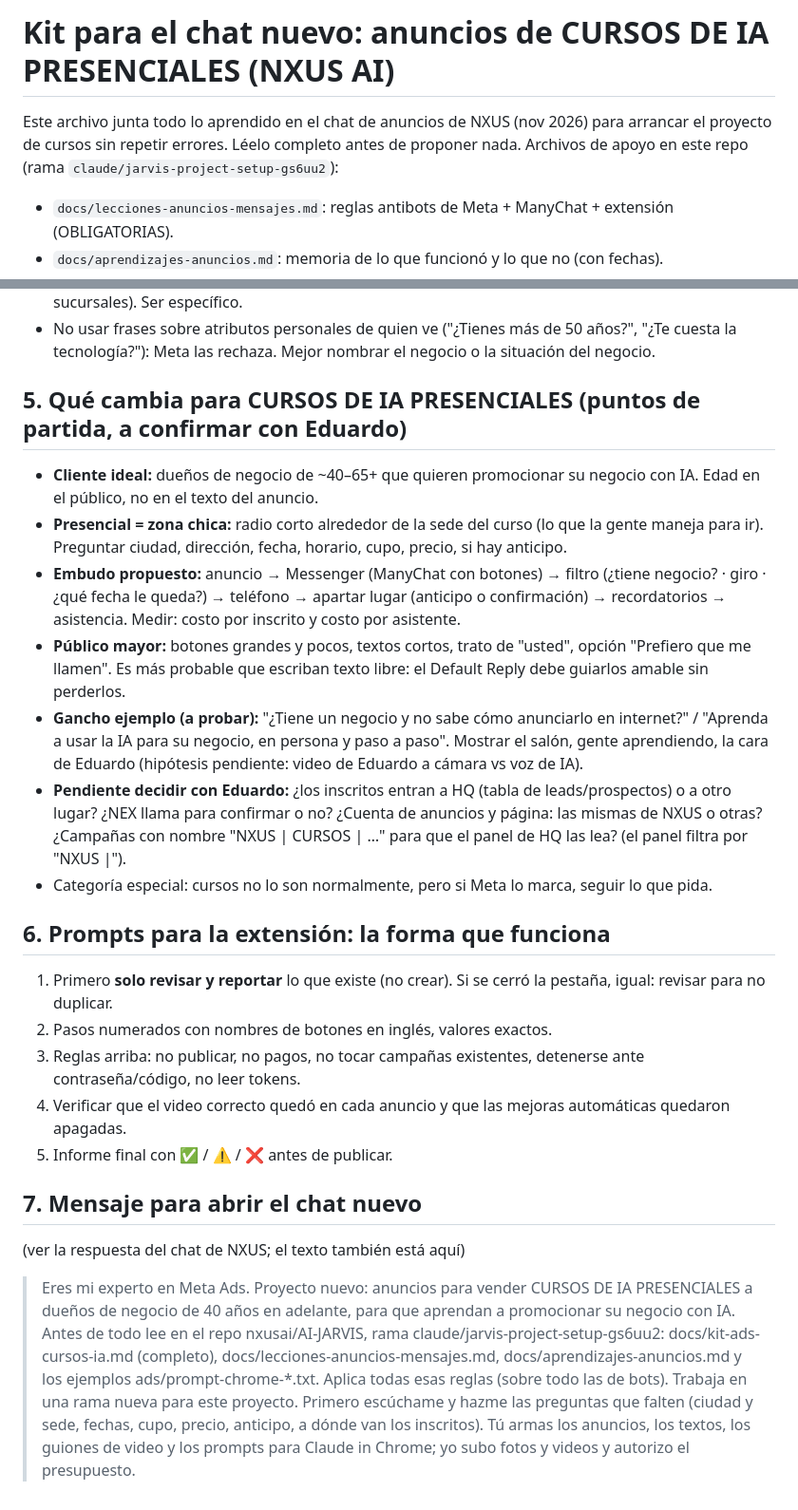
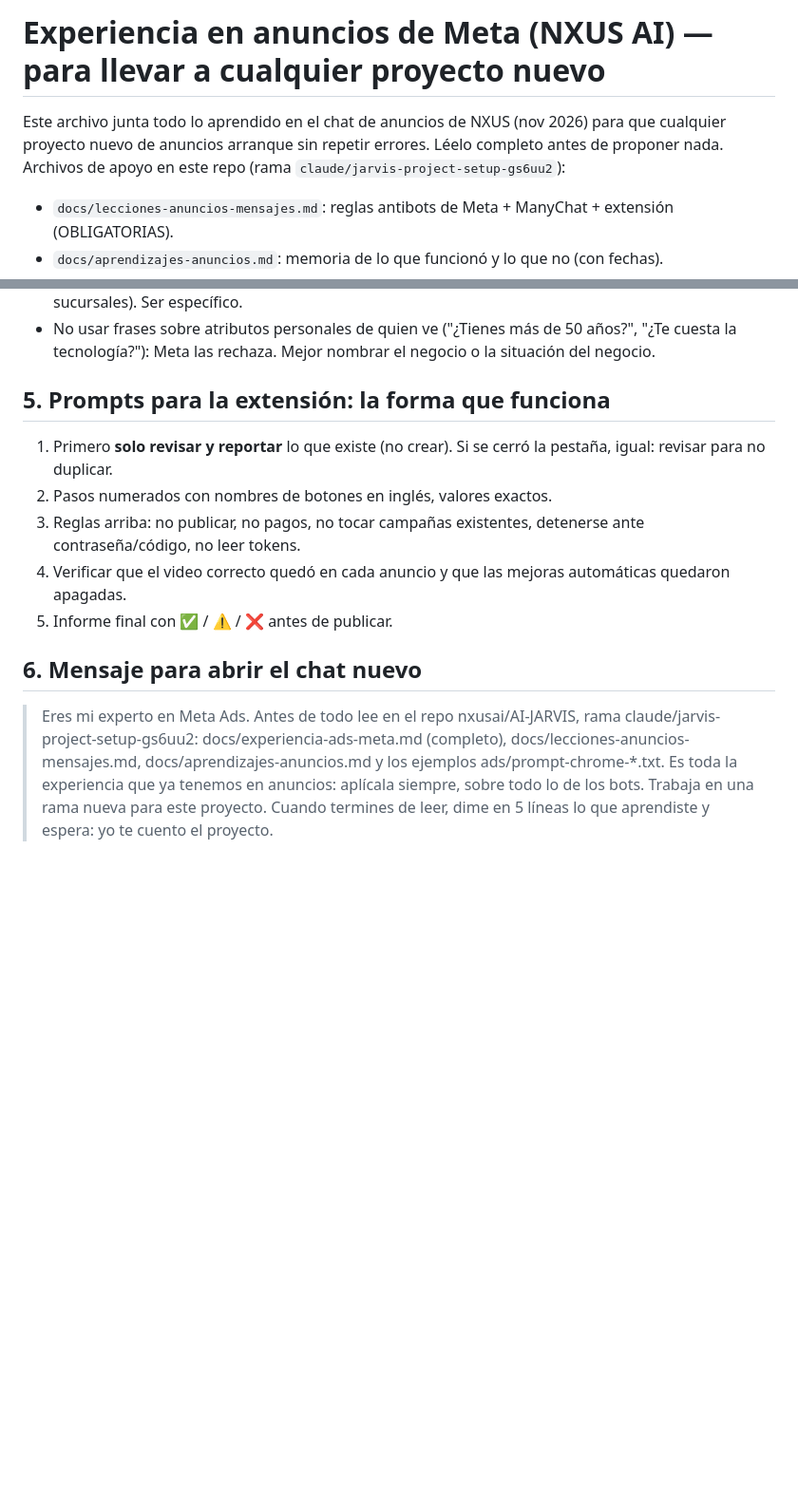
Before and after one commit to nxusai/AI-JARVIS, a Markdown page: docs/experiencia-ads-meta.md, 2 parts joined by grey strips. Shown at 95% size. GitHub-like rendering; blank space fills up the shorter version.

Commit message:
Ads: el kit queda solo como experiencia en anuncios (sin plan de cursos)
Co-Authored-By: Claude Opus 5.5 <noreply@anthropic.com>
Claude-Session: https://claude.ai/code/session_01W2fRfAvU1sRMibm75VDo52

```diff
--- a/docs/kit-ads-cursos-ia.md
+++ b/docs/experiencia-ads-meta.md
@@ -1,6 +1,6 @@
-# Kit para el chat nuevo: anuncios de CURSOS DE IA PRESENCIALES (NXUS AI)
+# Experiencia en anuncios de Meta (NXUS AI) — para llevar a cualquier proyecto nuevo
 
-Este archivo junta todo lo aprendido en el chat de anuncios de NXUS (nov 2026) para arrancar el proyecto de cursos sin repetir errores. Léelo completo antes de proponer nada. Archivos de apoyo en este repo (rama `claude/jarvis-project-setup-gs6uu2`):
+Este archivo junta todo lo aprendido en el chat de anuncios de NXUS (nov 2026) para que cualquier proyecto nuevo de anuncios arranque sin repetir errores. Léelo completo antes de proponer nada. Archivos de apoyo en este repo (rama `claude/jarvis-project-setup-gs6uu2`):
 - `docs/lecciones-anuncios-mensajes.md`: reglas antibots de Meta + ManyChat + extensión (OBLIGATORIAS).
 - `docs/aprendizajes-anuncios.md`: memoria de lo que funcionó y lo que no (con fechas).
 - `docs/estado-ads-nxus.md`: historial completo de la campaña de NXUS (consulta, no copiar tal cual).
@@ -45,23 +45,14 @@ Gastamos $210 USD en anuncios de mensajes y llegaron **0 personas reales**: solo
 - Ojo: el gancho atrae gente "parecida" (el de varias sucursales trajo un técnico dental con 2 sucursales). Ser específico.
 - No usar frases sobre atributos personales de quien ve ("¿Tienes más de 50 años?", "¿Te cuesta la tecnología?"): Meta las rechaza. Mejor nombrar el negocio o la situación del negocio.
 
-## 5. Qué cambia para CURSOS DE IA PRESENCIALES (puntos de partida, a confirmar con Eduardo)
-- **Cliente ideal:** dueños de negocio de ~40–65+ que quieren promocionar su negocio con IA. Edad en el público, no en el texto del anuncio.
-- **Presencial = zona chica:** radio corto alrededor de la sede del curso (lo que la gente maneja para ir). Preguntar ciudad, dirección, fecha, horario, cupo, precio, si hay anticipo.
-- **Embudo propuesto:** anuncio → Messenger (ManyChat con botones) → filtro (¿tiene negocio? · giro · ¿qué fecha le queda?) → teléfono → apartar lugar (anticipo o confirmación) → recordatorios → asistencia. Medir: costo por inscrito y costo por asistente.
-- **Público mayor:** botones grandes y pocos, textos cortos, trato de "usted", opción "Prefiero que me llamen". Es más probable que escriban texto libre: el Default Reply debe guiarlos amable sin perderlos.
-- **Gancho ejemplo (a probar):** "¿Tiene un negocio y no sabe cómo anunciarlo en internet?" / "Aprenda a usar la IA para su negocio, en persona y paso a paso". Mostrar el salón, gente aprendiendo, la cara de Eduardo (hipótesis pendiente: video de Eduardo a cámara vs voz de IA).
-- **Pendiente decidir con Eduardo:** ¿los inscritos entran a HQ (tabla de leads/prospectos) o a otro lugar? ¿NEX llama para confirmar o no? ¿Cuenta de anuncios y página: las mismas de NXUS o otras? ¿Campañas con nombre "NXUS | CURSOS | …" para que el panel de HQ las lea? (el panel filtra por "NXUS |").
-- Categoría especial: cursos no lo son normalmente, pero si Meta lo marca, seguir lo que pida.
-
-## 6. Prompts para la extensión: la forma que funciona
+## 5. Prompts para la extensión: la forma que funciona
 1. Primero **solo revisar y reportar** lo que existe (no crear). Si se cerró la pestaña, igual: revisar para no duplicar.
 2. Pasos numerados con nombres de botones en inglés, valores exactos.
 3. Reglas arriba: no publicar, no pagos, no tocar campañas existentes, detenerse ante contraseña/código, no leer tokens.
 4. Verificar que el video correcto quedó en cada anuncio y que las mejoras automáticas quedaron apagadas.
 5. Informe final con ✅ / ⚠️ / ❌ antes de publicar.
 
-## 7. Mensaje para abrir el chat nuevo
-(ver la respuesta del chat de NXUS; el texto también está aquí)
+## 6. Mensaje para abrir el chat nuevo
 
-> Eres mi experto en Meta Ads. Proyecto nuevo: anuncios para vender CURSOS DE IA PRESENCIALES a dueños de negocio de 40 años en adelante, para que aprendan a promocionar su negocio con IA. Antes de todo lee en el repo nxusai/AI-JARVIS, rama claude/jarvis-project-setup-gs6uu2: docs/kit-ads-cursos-ia.md (completo), docs/lecciones-anuncios-mensajes.md, docs/aprendizajes-anuncios.md y los ejemplos ads/prompt-chrome-*.txt. Aplica todas esas reglas (sobre todo las de bots). Trabaja en una rama nueva para este proyecto. Primero escúchame y hazme las preguntas que falten (ciudad y sede, fechas, cupo, precio, anticipo, a dónde van los inscritos). Tú armas los anuncios, los textos, los guiones de video y los prompts para Claude in Chrome; yo subo fotos y videos y autorizo el presupuesto.
+
+> Eres mi experto en Meta Ads. Antes de todo lee en el repo nxusai/AI-JARVIS, rama claude/jarvis-project-setup-gs6uu2: docs/experiencia-ads-meta.md (completo), docs/lecciones-anuncios-mensajes.md, docs/aprendizajes-anuncios.md y los ejemplos ads/prompt-chrome-*.txt. Es toda la experiencia que ya tenemos en anuncios: aplícala siempre, sobre todo lo de los bots. Trabaja en una rama nueva para este proyecto. Cuando termines de leer, dime en 5 líneas lo que aprendiste y espera: yo te cuento el proyecto.
```
